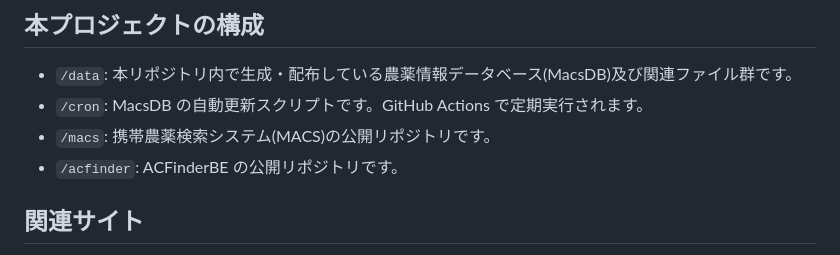
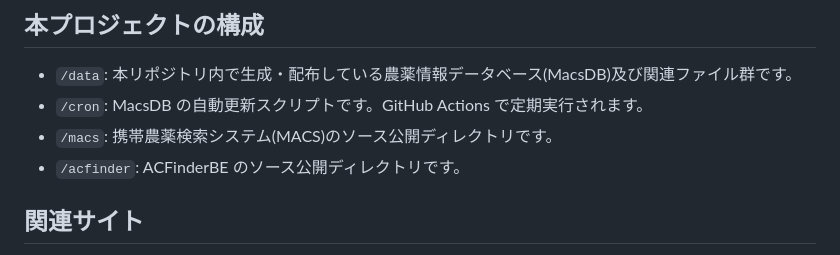
Before and after one commit to macs-labo/macs, a Markdown page: README.md, the part around the change. Rendered like a GitHub page.

```diff
--- a/README.md
+++ b/README.md
@@ -28,8 +28,8 @@
 ## 本プロジェクトの構成
 * `/data`: 本リポジトリ内で生成・配布している農薬情報データベース(MacsDB)及び関連ファイル群です。
 * `/cron`: MacsDB の自動更新スクリプトです。GitHub Actions で定期実行されます。
-* `/macs`: 携帯農薬検索システム(MACS)の公開リポジトリです。
-* `/acfinder`: ACFinderBE の公開リポジトリです。
+* `/macs`: 携帯農薬検索システム(MACS)のソース公開ディレクトリです。
+* `/acfinder`: ACFinderBE のソース公開ディレクトリです。
 
 ## 関連サイト
 * **[携帯農薬検索実験室本室](https://macs.xii.jp/)** 最新の動的機能が稼働している開発・運用メインサイトです。
```
